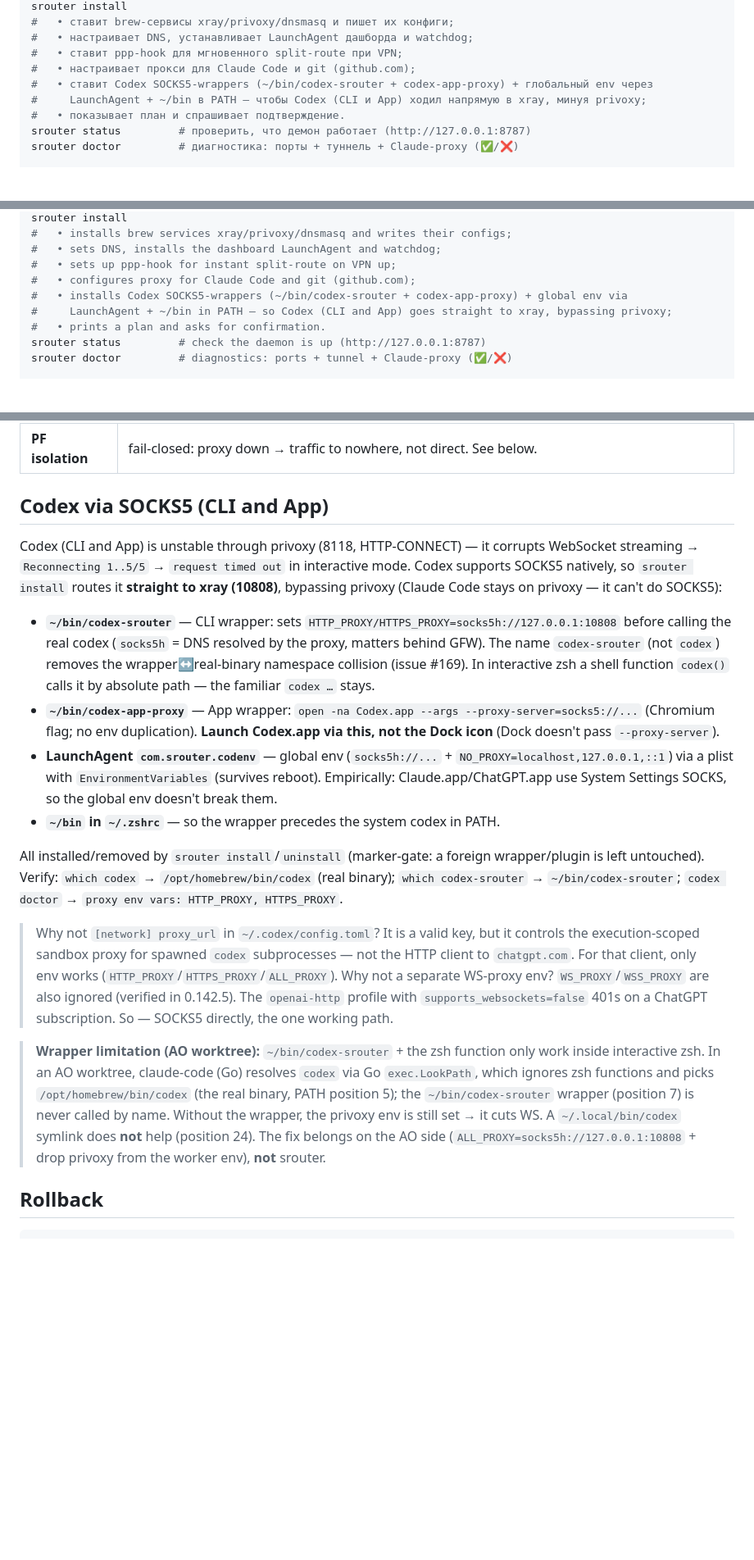
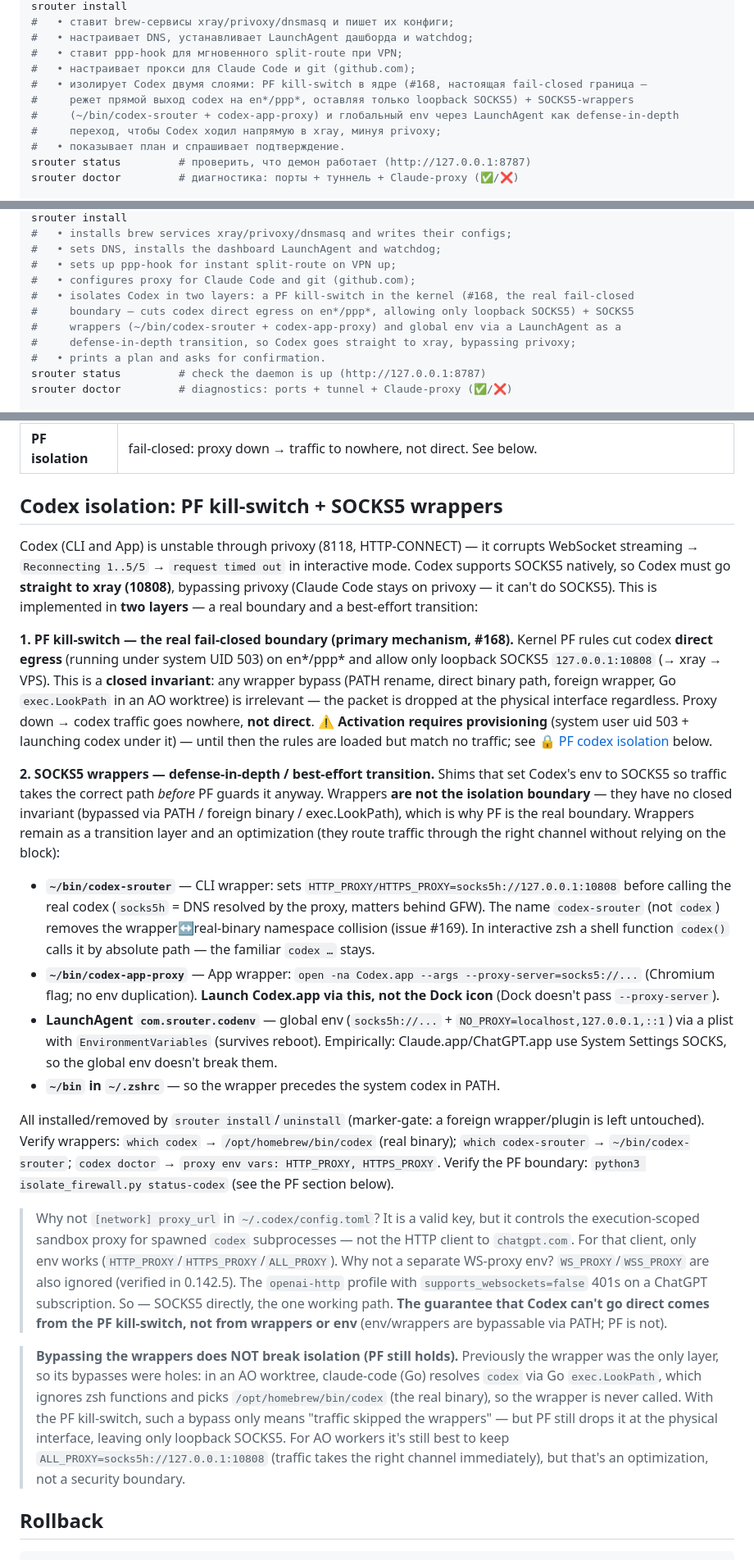
Before and after one commit to axisrow/srouter, a Markdown page: README.md, 3 parts joined by grey strips. Shown at 82% size. GitHub-like rendering; blank space fills up the shorter version.

```diff
--- a/README.md
+++ b/README.md
@@ -181,8 +181,10 @@ srouter install
 #   • настраивает DNS, устанавливает LaunchAgent дашборда и watchdog;
 #   • ставит ppp-hook для мгновенного split-route при VPN;
 #   • настраивает прокси для Claude Code и git (github.com);
-#   • ставит Codex SOCKS5-wrappers (~/bin/codex-srouter + codex-app-proxy) + глобальный env через
-#     LaunchAgent + ~/bin в PATH — чтобы Codex (CLI и App) ходил напрямую в xray, минуя privoxy;
+#   • изолирует Codex двумя слоями: PF kill-switch в ядре (#168, настоящая fail-closed граница —
+#     режет прямой выход codex на en*/ppp*, оставляя только loopback SOCKS5) + SOCKS5-wrappers
+#     (~/bin/codex-srouter + codex-app-proxy) и глобальный env через LaunchAgent как defense-in-depth
+#     переход, чтобы Codex ходил напрямую в xray, минуя privoxy;
 #   • показывает план и спрашивает подтверждение.
 srouter status         # проверить, что демон работает (http://127.0.0.1:8787)
 srouter doctor         # диагностика: порты + туннель + Claude-proxy (✅/❌)
@@ -457,8 +476,10 @@ srouter install
 #   • sets DNS, installs the dashboard LaunchAgent and watchdog;
 #   • sets up ppp-hook for instant split-route on VPN up;
 #   • configures proxy for Claude Code and git (github.com);
-#   • installs Codex SOCKS5-wrappers (~/bin/codex-srouter + codex-app-proxy) + global env via
-#     LaunchAgent + ~/bin in PATH — so Codex (CLI and App) goes straight to xray, bypassing privoxy;
+#   • isolates Codex in two layers: a PF kill-switch in the kernel (#168, the real fail-closed
+#     boundary — cuts codex direct egress on en*/ppp*, allowing only loopback SOCKS5) + SOCKS5
+#     wrappers (~/bin/codex-srouter + codex-app-proxy) and global env via a LaunchAgent as a
+#     defense-in-depth transition, so Codex goes straight to xray, bypassing privoxy;
 #   • prints a plan and asks for confirmation.
 srouter status         # check the daemon is up (http://127.0.0.1:8787)
 srouter doctor         # diagnostics: ports + tunnel + Claude-proxy (✅/❌)
@@ -530,12 +551,28 @@ goes up and adds the split-route (as root, no osascript). The dashboard shows th
 | **watchdog** (auto) | launchd job (every 20s): passive checks and tunnel ping without launching Claude Code. On drop — **macOS notification** + sound; recovery is quiet. |
 | **PF isolation** | fail-closed: proxy down → traffic to nowhere, not direct. See below. |
 
-## Codex via SOCKS5 (CLI and App)
+## Codex isolation: PF kill-switch + SOCKS5 wrappers
 
 Codex (CLI and App) is unstable through privoxy (8118, HTTP-CONNECT) — it corrupts WebSocket
 streaming → `Reconnecting 1..5/5` → `request timed out` in interactive mode. Codex supports SOCKS5
-natively, so `srouter install` routes it **straight to xray (10808)**, bypassing privoxy (Claude Code
-stays on privoxy — it can't do SOCKS5):
+natively, so Codex must go **straight to xray (10808)**, bypassing privoxy (Claude Code stays on
+privoxy — it can't do SOCKS5). This is implemented in **two layers** — a real boundary and a
+best-effort transition:
+
+**1. PF kill-switch — the real fail-closed boundary (primary mechanism, #168).** Kernel PF rules cut
+codex **direct egress** (running under system UID 503) on en*/ppp* and allow only loopback SOCKS5
+`127.0.0.1:10808` (→ xray → VPS). This is a **closed invariant**: any wrapper bypass (PATH rename,
+direct binary path, foreign wrapper, Go `exec.LookPath` in an AO worktree) is irrelevant — the packet
+is dropped at the physical interface regardless. Proxy down → codex traffic goes nowhere, **not
+direct**. ⚠️ **Activation requires provisioning** (system user uid 503 + launching codex under it) —
+until then the rules are loaded but match no traffic; see
+[🔒 PF codex isolation](#🔒-pf-codex-isolation-kill-switch) below.
+
+**2. SOCKS5 wrappers — defense-in-depth / best-effort transition.** Shims that set Codex's env to
+SOCKS5 so traffic takes the correct path *before* PF guards it anyway. Wrappers **are not the
+isolation boundary** — they have no closed invariant (bypassed via PATH / foreign binary /
+exec.LookPath), which is why PF is the real boundary. Wrappers remain as a transition layer and an
+optimization (they route traffic through the right channel without relying on the block):
 
 - **`~/bin/codex-srouter`** — CLI wrapper: sets `HTTP_PROXY/HTTPS_PROXY=socks5h://127.0.0.1:10808` before
   calling the real codex (`socks5h` = DNS resolved by the proxy, matters behind GFW). The name
@@ -550,23 +587,25 @@ stays on privoxy — it can't do SOCKS5):
 - **`~/bin` in `~/.zshrc`** — so the wrapper precedes the system codex in PATH.
 
 All installed/removed by `srouter install`/`uninstall` (marker-gate: a foreign wrapper/plugin is left
-untouched). Verify: `which codex` → `/opt/homebrew/bin/codex` (real binary); `which codex-srouter` → `~/bin/codex-srouter`;
-`codex doctor` → `proxy env vars: HTTP_PROXY, HTTPS_PROXY`.
+untouched). Verify wrappers: `which codex` → `/opt/homebrew/bin/codex` (real binary);
+`which codex-srouter` → `~/bin/codex-srouter`; `codex doctor` → `proxy env vars: HTTP_PROXY, HTTPS_PROXY`.
+Verify the PF boundary: `python3 isolate_firewall.py status-codex` (see the PF section below).
 
 > Why not `[network] proxy_url` in `~/.codex/config.toml`? It is a valid key, but it controls the
 > execution-scoped sandbox proxy for spawned `codex` subprocesses — not the HTTP client to
 > `chatgpt.com`. For that client, only env works (`HTTP_PROXY`/`HTTPS_PROXY`/`ALL_PROXY`).
 > Why not a separate WS-proxy env? `WS_PROXY`/`WSS_PROXY` are also ignored (verified in 0.142.5).
 > The `openai-http` profile with `supports_websockets=false` 401s on a ChatGPT subscription. So —
-> SOCKS5 directly, the one working path.
+> SOCKS5 directly, the one working path. **The guarantee that Codex can't go direct comes from the PF
+> kill-switch, not from wrappers or env** (env/wrappers are bypassable via PATH; PF is not).
 
-> **Wrapper limitation (AO worktree):** `~/bin/codex-srouter` + the zsh function only work inside interactive
-> zsh. In an AO worktree, claude-code (Go) resolves `codex` via Go `exec.LookPath`, which ignores zsh
-> functions and picks `/opt/homebrew/bin/codex` (the real binary, PATH position 5); the `~/bin/codex-srouter`
-> wrapper (position 7) is never called by name.
-> Without the wrapper, the privoxy env is still set → it cuts WS. A `~/.local/bin/codex` symlink does
-> **not** help (position 24). The fix belongs on the AO side (`ALL_PROXY=socks5h://127.0.0.1:10808` +
-> drop privoxy from the worker env), **not** srouter.
+> **Bypassing the wrappers does NOT break isolation (PF still holds).** Previously the wrapper was the
+> only layer, so its bypasses were holes: in an AO worktree, claude-code (Go) resolves `codex` via Go
+> `exec.LookPath`, which ignores zsh functions and picks `/opt/homebrew/bin/codex` (the real binary),
+> so the wrapper is never called. With the PF kill-switch, such a bypass only means "traffic skipped
+> the wrappers" — but PF still drops it at the physical interface, leaving only loopback SOCKS5. For
+> AO workers it's still best to keep `ALL_PROXY=socks5h://127.0.0.1:10808` (traffic takes the right
+> channel immediately), but that's an optimization, not a security boundary.
 
 ## Rollback
 
```
Also changed, not shown: other parts of README.md (+34 -17 lines).
